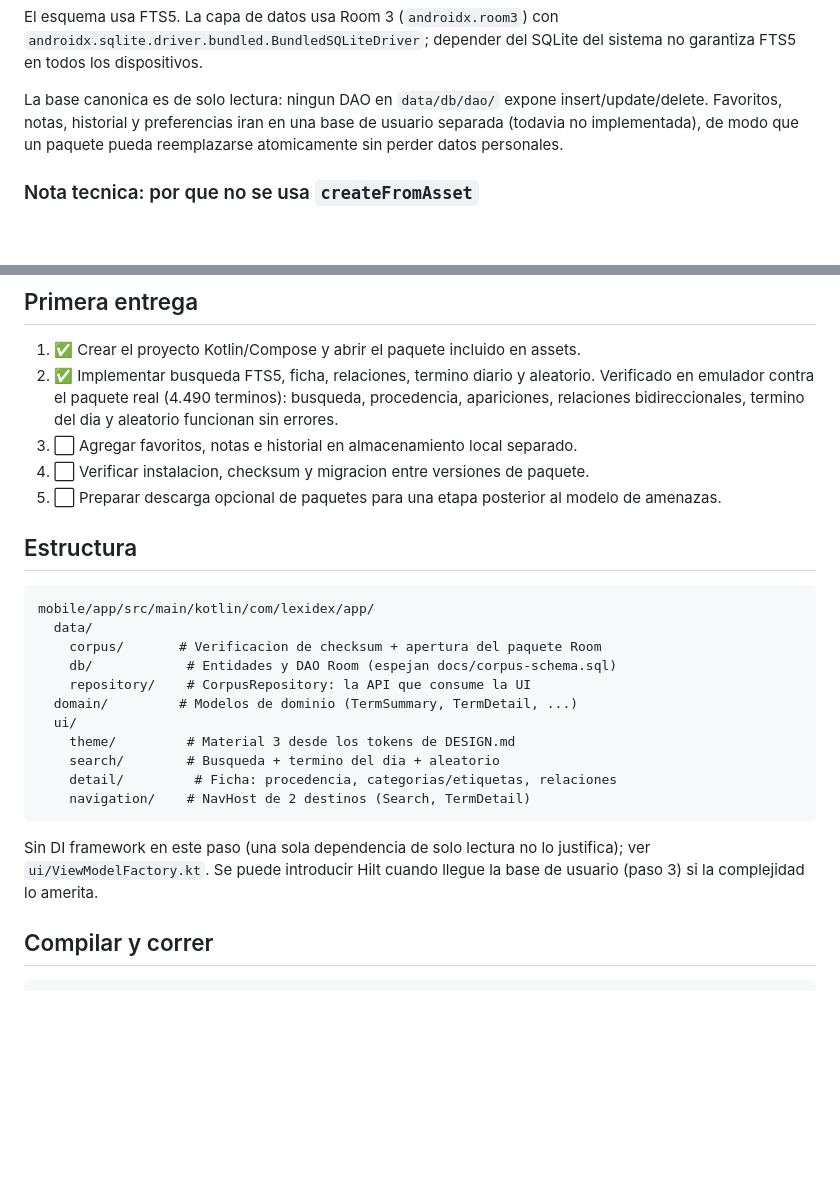
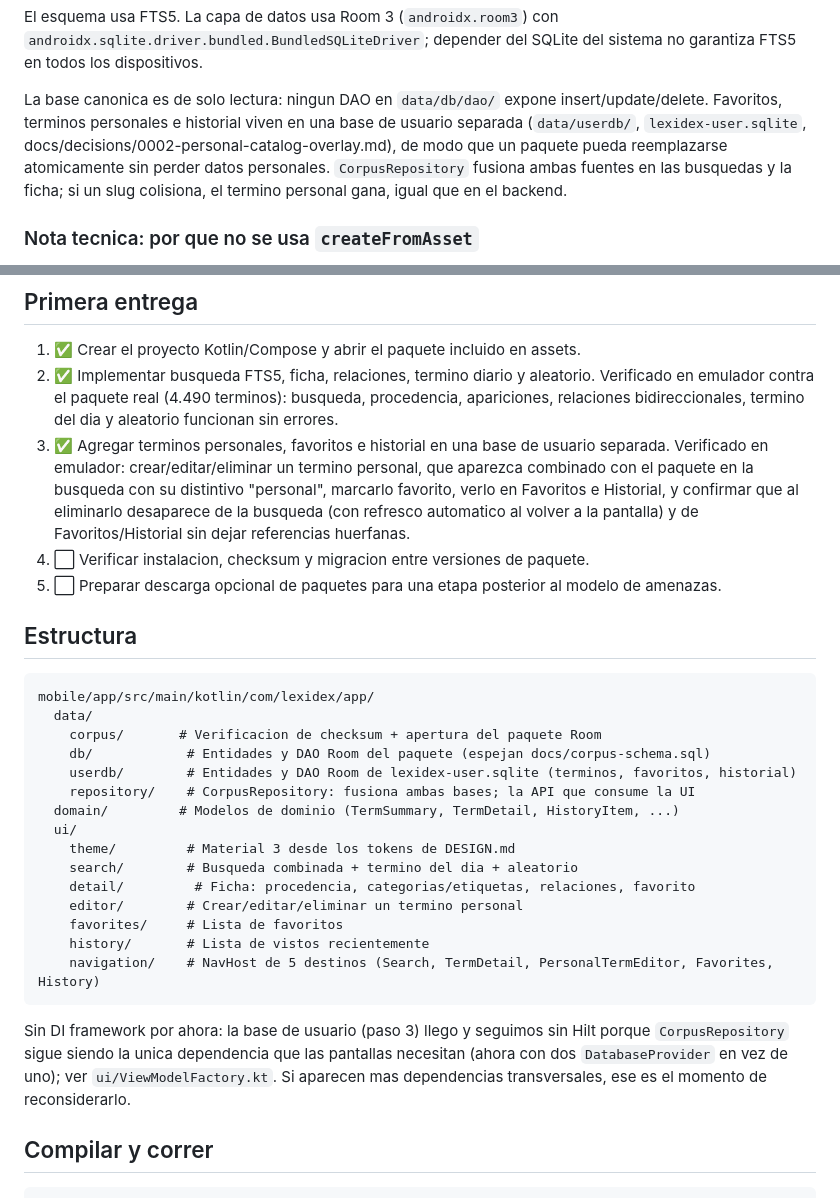
Before and after one commit to pasaporteN25/lexidex-mvp, a Markdown page: mobile/README.md, 2 parts joined by grey strips. Drawn GitHub-style; blank space fills up the shorter version.

Commit message:
Update mobile/README.md and roadmap.md for favoritos/notas/historial
Co-Authored-By: Claude Sonnet 5 <noreply@anthropic.com>

````diff
--- a/mobile/README.md
+++ b/mobile/README.md
@@ -22,9 +22,12 @@ El esquema usa FTS5. La capa de datos usa Room 3 (`androidx.room3`) con
 sistema no garantiza FTS5 en todos los dispositivos.
 
 La base canonica es de solo lectura: ningun DAO en `data/db/dao/` expone
-insert/update/delete. Favoritos, notas, historial y preferencias iran en una
-base de usuario separada (todavia no implementada), de modo que un paquete
-pueda reemplazarse atomicamente sin perder datos personales.
+insert/update/delete. Favoritos, terminos personales e historial viven en una
+base de usuario separada (`data/userdb/`, `lexidex-user.sqlite`,
+docs/decisions/0002-personal-catalog-overlay.md), de modo que un paquete
+pueda reemplazarse atomicamente sin perder datos personales. `CorpusRepository`
+fusiona ambas fuentes en las busquedas y la ficha; si un slug colisiona, el
+termino personal gana, igual que en el backend.
 
 ### Nota tecnica: por que no se usa `createFromAsset`
 
@@ -53,7 +56,13 @@ en ese archivo debe actualizarse a mano; un valor desactualizado falla fuerte
    Verificado en emulador contra el paquete real (4.490 terminos): busqueda,
    procedencia, apariciones, relaciones bidireccionales, termino del dia y
    aleatorio funcionan sin errores.
-3. ⬜ Agregar favoritos, notas e historial en almacenamiento local separado.
+3. ✅ Agregar terminos personales, favoritos e historial en una base de usuario
+   separada. Verificado en emulador: crear/editar/eliminar un termino
+   personal, que aparezca combinado con el paquete en la busqueda con su
+   distintivo "personal", marcarlo favorito, verlo en Favoritos e Historial,
+   y confirmar que al eliminarlo desaparece de la busqueda (con refresco
+   automatico al volver a la pantalla) y de Favoritos/Historial sin dejar
+   referencias huerfanas.
 4. ⬜ Verificar instalacion, checksum y migracion entre versiones de paquete.
 5. ⬜ Preparar descarga opcional de paquetes para una etapa posterior al modelo
    de amenazas.
@@ -64,19 +73,25 @@ en ese archivo debe actualizarse a mano; un valor desactualizado falla fuerte
 mobile/app/src/main/kotlin/com/lexidex/app/
   data/
     corpus/       # Verificacion de checksum + apertura del paquete Room
-    db/            # Entidades y DAO Room (espejan docs/corpus-schema.sql)
-    repository/    # CorpusRepository: la API que consume la UI
-  domain/         # Modelos de dominio (TermSummary, TermDetail, ...)
+    db/            # Entidades y DAO Room del paquete (espejan docs/corpus-schema.sql)
+    userdb/        # Entidades y DAO Room de lexidex-user.sqlite (terminos, favoritos, historial)
+    repository/    # CorpusRepository: fusiona ambas bases; la API que consume la UI
+  domain/         # Modelos de dominio (TermSummary, TermDetail, HistoryItem, ...)
   ui/
     theme/         # Material 3 desde los tokens de DESIGN.md
-    search/        # Busqueda + termino del dia + aleatorio
-    detail/         # Ficha: procedencia, categorias/etiquetas, relaciones
-    navigation/    # NavHost de 2 destinos (Search, TermDetail)
+    search/        # Busqueda combinada + termino del dia + aleatorio
+    detail/         # Ficha: procedencia, categorias/etiquetas, relaciones, favorito
+    editor/        # Crear/editar/eliminar un termino personal
+    favorites/     # Lista de favoritos
+    history/       # Lista de vistos recientemente
+    navigation/    # NavHost de 5 destinos (Search, TermDetail, PersonalTermEditor, Favorites, History)
 ```
 
-Sin DI framework en este paso (una sola dependencia de solo lectura no lo
-justifica); ver `ui/ViewModelFactory.kt`. Se puede introducir Hilt cuando
-llegue la base de usuario (paso 3) si la complejidad lo amerita.
+Sin DI framework por ahora: la base de usuario (paso 3) llego y seguimos sin
+Hilt porque `CorpusRepository` sigue siendo la unica dependencia que las
+pantallas necesitan (ahora con dos `DatabaseProvider` en vez de uno); ver
+`ui/ViewModelFactory.kt`. Si aparecen mas dependencias transversales, ese es
+el momento de reconsiderarlo.
 
 ## Compilar y correr
 
````
Also changed, not shown: docs/roadmap.md (+4 -3 lines).
